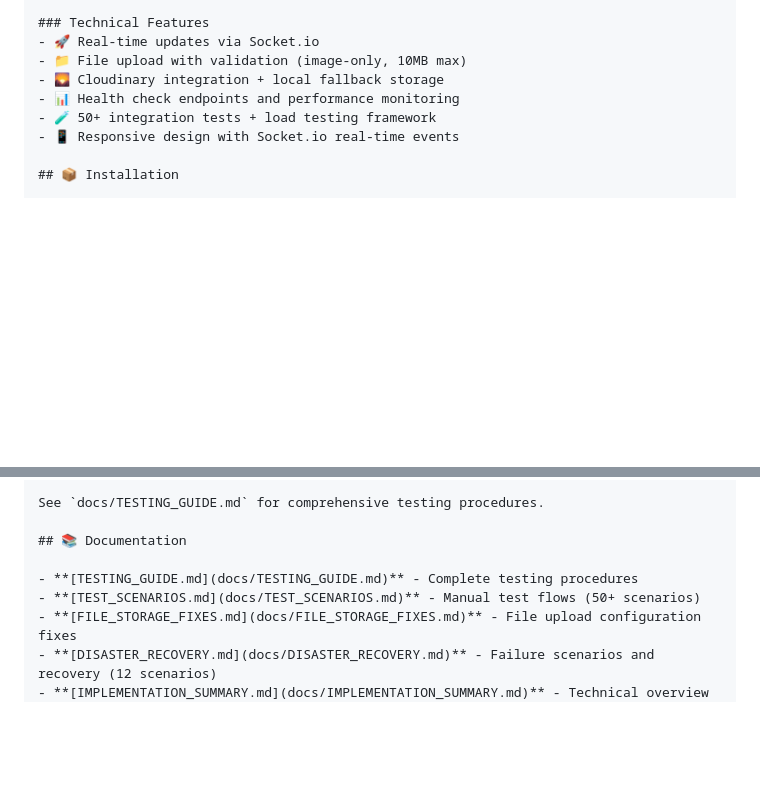
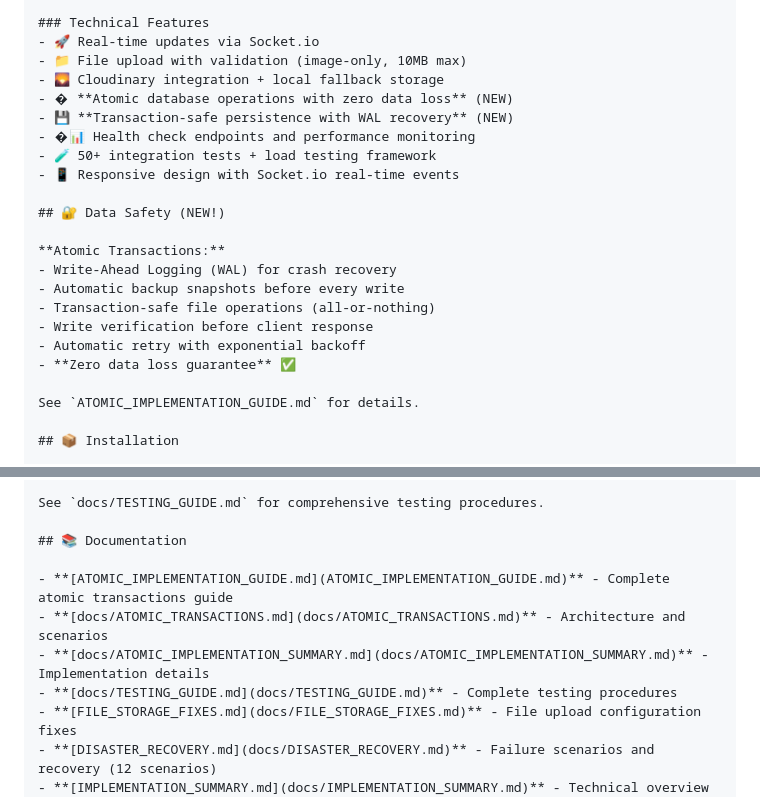
Before and after one commit to taylordrew4u2/TATTOO-CONTEST, a Markdown page: README.md, 2 parts joined by grey strips. Drawn GitHub-style; blank space fills up the shorter version.

Commit message:
Update README with atomic transactions documentation

```diff
--- a/README.md
+++ b/README.md
@@ -25,9 +25,23 @@ A real-time tattoo contest web app where users submit photos to compete, and adm
 - 🚀 Real-time updates via Socket.io
 - 📁 File upload with validation (image-only, 10MB max)
 - 🌄 Cloudinary integration + local fallback storage
-- 📊 Health check endpoints and performance monitoring
+- � **Atomic database operations with zero data loss** (NEW)
+- 💾 **Transaction-safe persistence with WAL recovery** (NEW)
+- �📊 Health check endpoints and performance monitoring
 - 🧪 50+ integration tests + load testing framework
 - 📱 Responsive design with Socket.io real-time events
+
+## 🔐 Data Safety (NEW!)
+
+**Atomic Transactions:**
+- Write-Ahead Logging (WAL) for crash recovery
+- Automatic backup snapshots before every write
+- Transaction-safe file operations (all-or-nothing)
+- Write verification before client response
+- Automatic retry with exponential backoff
+- **Zero data loss guarantee** ✅
+
+See `ATOMIC_IMPLEMENTATION_GUIDE.md` for details.
 
 ## 📦 Installation
 
@@ -109,8 +123,10 @@ See `docs/TESTING_GUIDE.md` for comprehensive testing procedures.
 
 ## 📚 Documentation
 
-- **[TESTING_GUIDE.md](docs/TESTING_GUIDE.md)** - Complete testing procedures
-- **[TEST_SCENARIOS.md](docs/TEST_SCENARIOS.md)** - Manual test flows (50+ scenarios)
+- **[ATOMIC_IMPLEMENTATION_GUIDE.md](ATOMIC_IMPLEMENTATION_GUIDE.md)** - Complete atomic transactions guide
+- **[docs/ATOMIC_TRANSACTIONS.md](docs/ATOMIC_TRANSACTIONS.md)** - Architecture and scenarios
+- **[docs/ATOMIC_IMPLEMENTATION_SUMMARY.md](docs/ATOMIC_IMPLEMENTATION_SUMMARY.md)** - Implementation details
+- **[docs/TESTING_GUIDE.md](docs/TESTING_GUIDE.md)** - Complete testing procedures
 - **[FILE_STORAGE_FIXES.md](docs/FILE_STORAGE_FIXES.md)** - File upload configuration fixes
 - **[DISASTER_RECOVERY.md](docs/DISASTER_RECOVERY.md)** - Failure scenarios and recovery (12 scenarios)
 - **[IMPLEMENTATION_SUMMARY.md](docs/IMPLEMENTATION_SUMMARY.md)** - Technical overview
```
